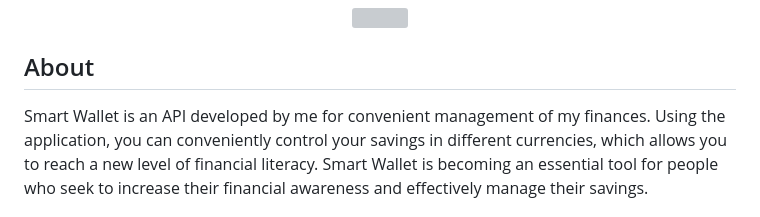
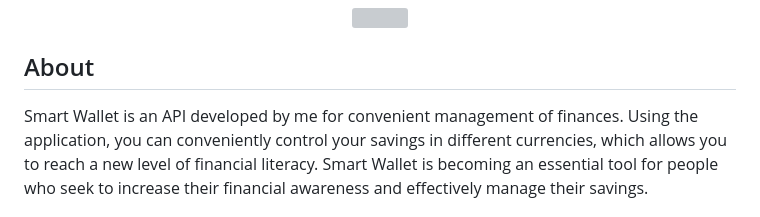
Before and after one commit to ggrents/SmartWallet-FastAPI, a Markdown page: README.md, the part around the change. Drawn GitHub-style; grey boxes are pictures that could not be loaded.

```diff
--- a/README.md
+++ b/README.md
@@ -3,7 +3,7 @@
 </p>
 
 ## About
-Smart Wallet is an API developed by me for convenient management of my finances.
+Smart Wallet is an API developed by me for convenient management of finances.
 Using the application, you can conveniently control your savings in different currencies, which allows you to reach a new level of financial literacy.
 Smart Wallet is becoming an essential tool for people who seek to increase their financial awareness and effectively manage their savings.
 
```
